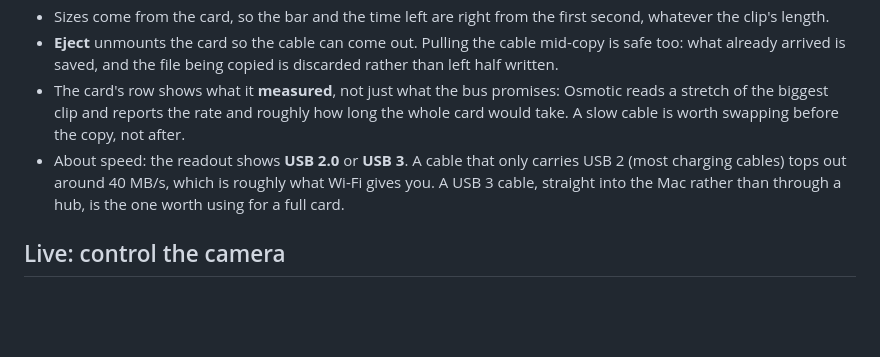
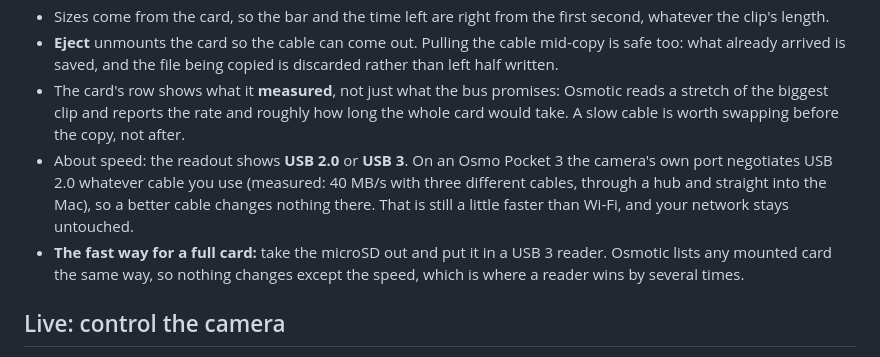
Before and after one commit to smithplus/Osmotic, a Markdown page: docs/GUIDE.md, the part around the change. GitHub-like rendering; blank space fills up the shorter version.

Commit message:
Card over USB: what the measurements say, and the reader as the fast path
Three cables and a direct port all negotiate USB 2.0 on the Pocket 3, and
the card reads at 40 MB/s either way, so the camera is the ceiling: the
guide says that instead of suggesting a better cable, and points at a USB 3
reader for a full card (the same screens list it).

Co-Authored-By: Claude Opus 5 <noreply@anthropic.com>

```diff
--- a/docs/GUIDE.md
+++ b/docs/GUIDE.md
@@ -56,7 +56,8 @@ Plug the camera into the Mac with USB-C and choose **USB storage** (or **Data**)
 - Sizes come from the card, so the bar and the time left are right from the first second, whatever the clip's length.
 - **Eject** unmounts the card so the cable can come out. Pulling the cable mid-copy is safe too: what already arrived is saved, and the file being copied is discarded rather than left half written.
 - The card's row shows what it **measured**, not just what the bus promises: Osmotic reads a stretch of the biggest clip and reports the rate and roughly how long the whole card would take. A slow cable is worth swapping before the copy, not after.
-- About speed: the readout shows **USB 2.0** or **USB 3**. A cable that only carries USB 2 (most charging cables) tops out around 40 MB/s, which is roughly what Wi-Fi gives you. A USB 3 cable, straight into the Mac rather than through a hub, is the one worth using for a full card.
+- About speed: the readout shows **USB 2.0** or **USB 3**. On an Osmo Pocket 3 the camera's own port negotiates USB 2.0 whatever cable you use (measured: 40 MB/s with three different cables, through a hub and straight into the Mac), so a better cable changes nothing there. That is still a little faster than Wi-Fi, and your network stays untouched.
+- **The fast way for a full card:** take the microSD out and put it in a USB 3 reader. Osmotic lists any mounted card the same way, so nothing changes except the speed, which is where a reader wins by several times.
 
 ## Live: control the camera
 
```
Also changed, not shown: docs/STATUS.md (+4 -0 lines).
